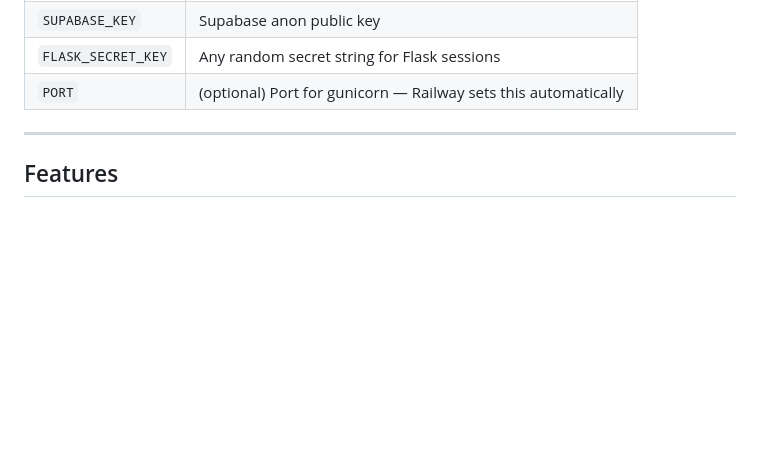
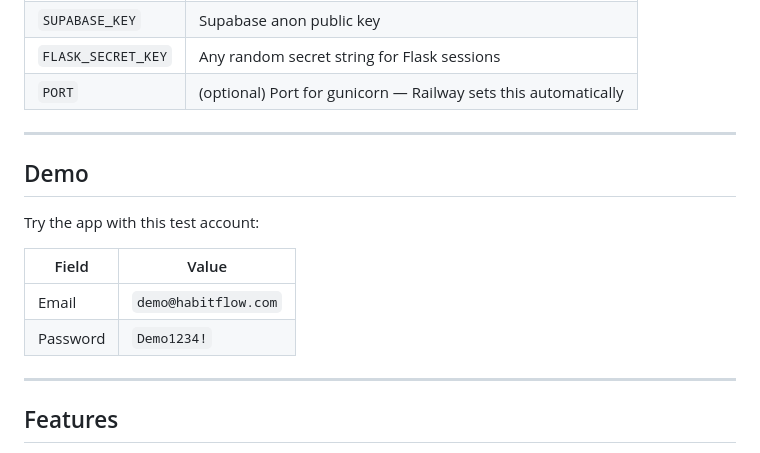
Before and after one commit to razkatinka/HabitsFlow, a Markdown page: README.md, the part around the change. Drawn GitHub-style; blank space fills up the shorter version.

Commit message:
Add demo credentials to README
Co-Authored-By: Claude Sonnet 4.6 <noreply@anthropic.com>

```diff
--- a/README.md
+++ b/README.md
@@ -136,6 +136,17 @@ python -m http.server 8080
 
 ---
 
+## Demo
+
+Try the app with this test account:
+
+| Field | Value |
+|-------|-------|
+| Email | `demo@habitflow.com` |
+| Password | `Demo1234!` |
+
+---
+
 ## Features
 
 - Email + password authentication via Supabase Auth
```
